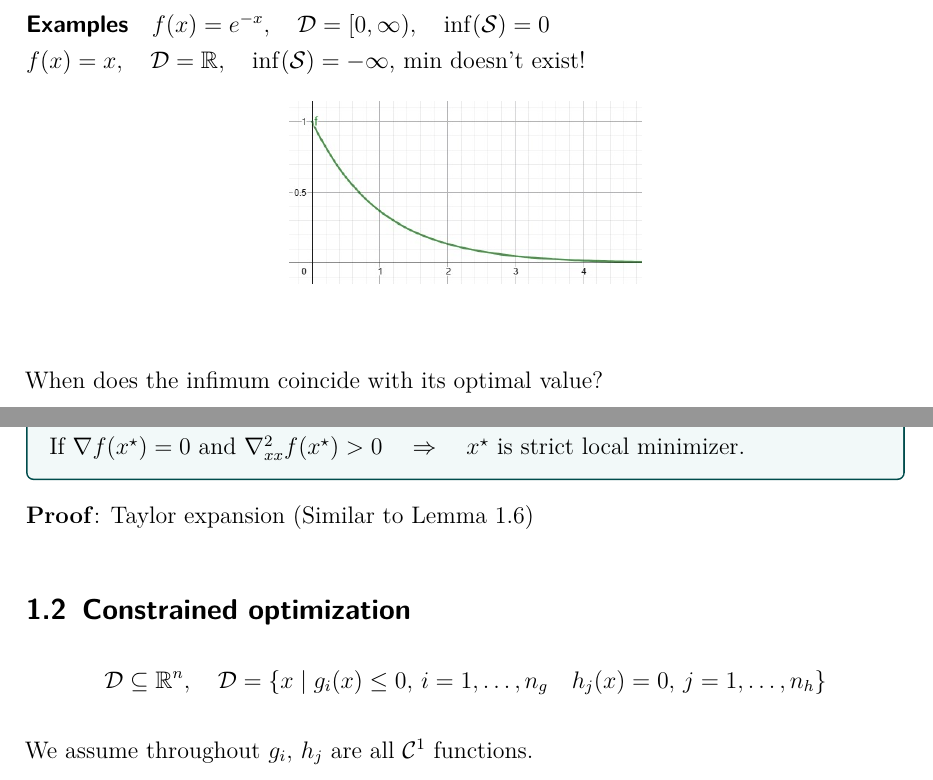
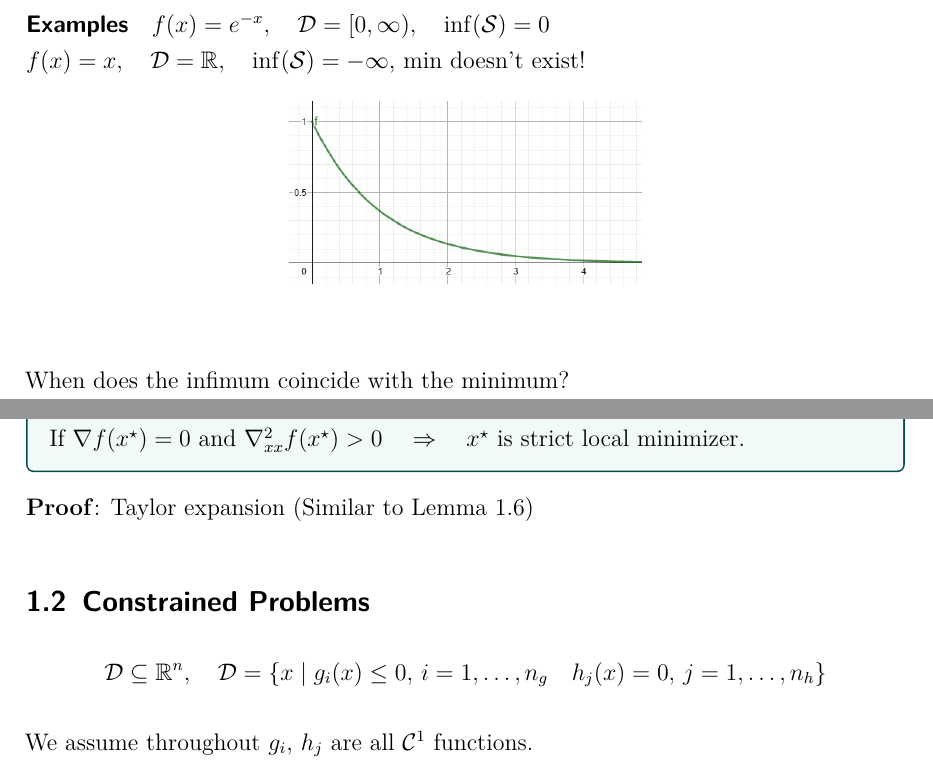
Before and after one commit to JanFehnl/Optimal-Control, a LaTeX document (skriptOptimalControlWS2526.tex): two parts of pages 6 and 14 of 17, joined at a grey line, cut so that both start at the same text. Compiled offline with pdfLaTeX.

Commit message:
Fixed some statements

```diff
--- a/skriptOptimalControlWS2526.tex
+++ b/skriptOptimalControlWS2526.tex
@@ -287,7 +287,7 @@
 		\end{center}
 	\end{figure}
 
-	When does the infimum coincide with its optimal value?
+	When does the infimum coincide with the minimum?
 
 	\begin{theorembox}[Extreme value problem) (Weierstrass Theorem]
 		$f: D \to \mathbb{R},\,\mathcal{D} \subseteq \mathbb{R}^n$\\
@@ -602,7 +602,7 @@
 
 	\textbf{Proof}: Taylor expansion (Similar to Lemma 1.6)
 
-	\subsection{Constrained optimization}
+	\subsection{Constrained Problems}
 
 	\[
 		\mathcal{D} \subseteq\mathbb{R}^n,\quad\mathcal{D} = \{x \mid g_i(x)\leq0,\,i=1,\dots,n_g\quad h_j(x)=0,\,j=1,\dots,n_h\}
```
Also changed, not shown: skriptOptimalControlWS2526.pdf, skriptOptimalControlWS2526.tex (4 more changed lines).
